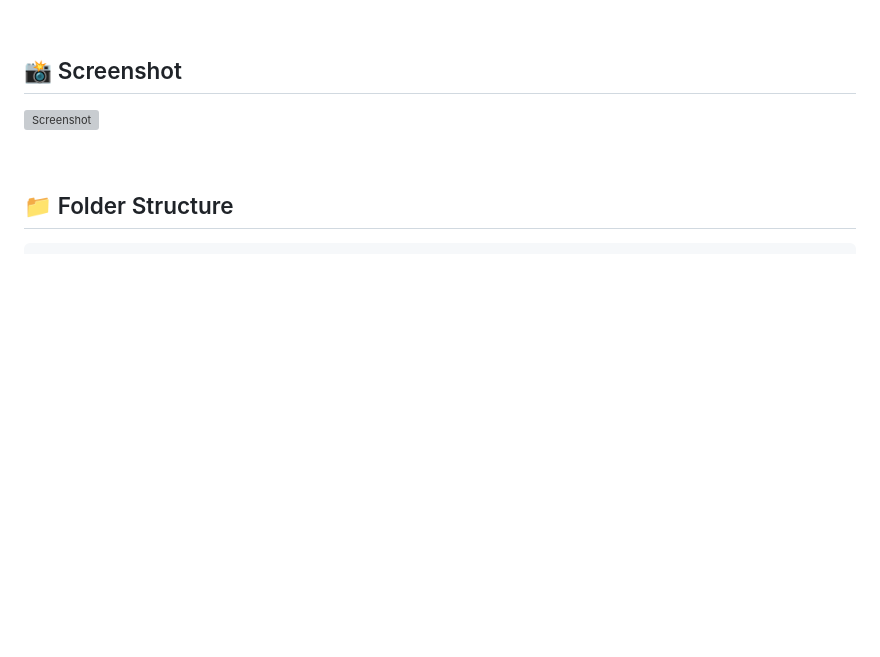
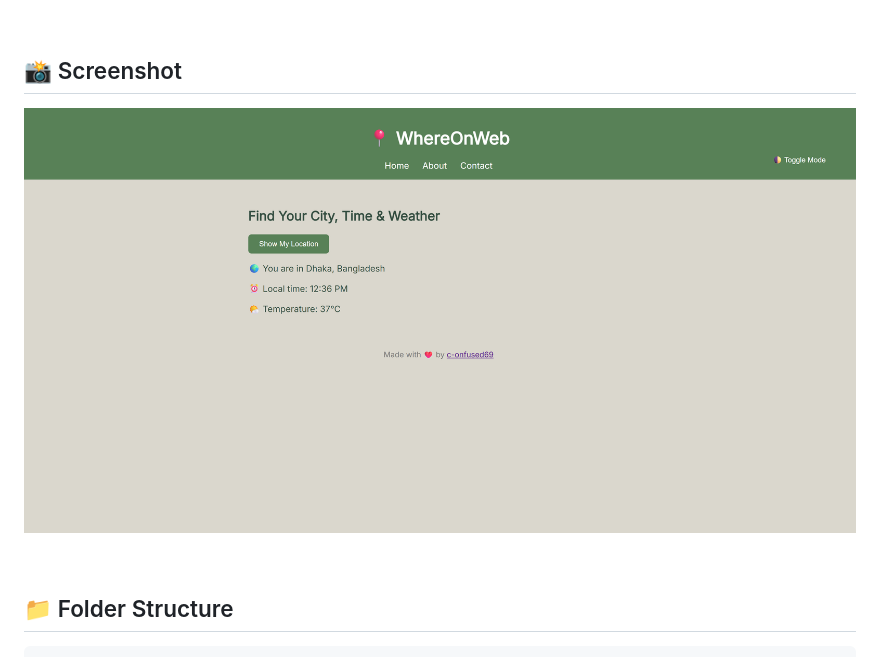
Before and after one commit to c-onfused69/WhereOnWeb, a Markdown page: README.md, the part around the change. Drawn GitHub-style; pictures changed too: screenshots/screenshot.png (added); blank space fills up the shorter version; grey boxes are pictures that could not be loaded.

```diff
--- a/README.md
+++ b/README.md
@@ -22,7 +22,7 @@
 
 ## 📸 Screenshot
 
-![Screenshot](screenshot.png)
+![Screenshot](./screenshots/screenshot.png)
 
 <br/>
 
```
Also changed, not shown: screenshots/screenshot2.png (added), 1 other file.
